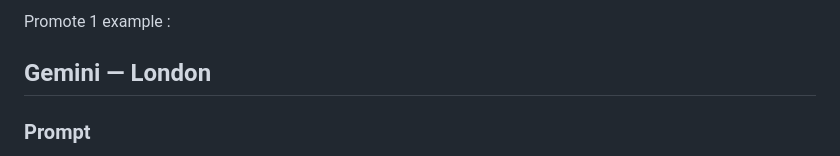
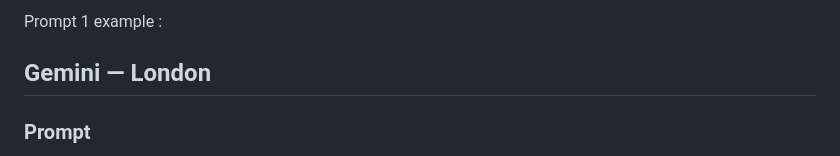
Before and after one commit to Noural06/llm-geographic-bias-mental-health, a Markdown page: data/Prompt1_responses.md, the part around the change. Drawn GitHub-style.

```diff
--- a/data/Promote1_responses.md
+++ b/data/Prompt1_responses.md
@@ -1,4 +1,4 @@
-Promote 1 example :
+Prompt 1 example :
 ## Gemini — London
 
 ### Prompt
```
